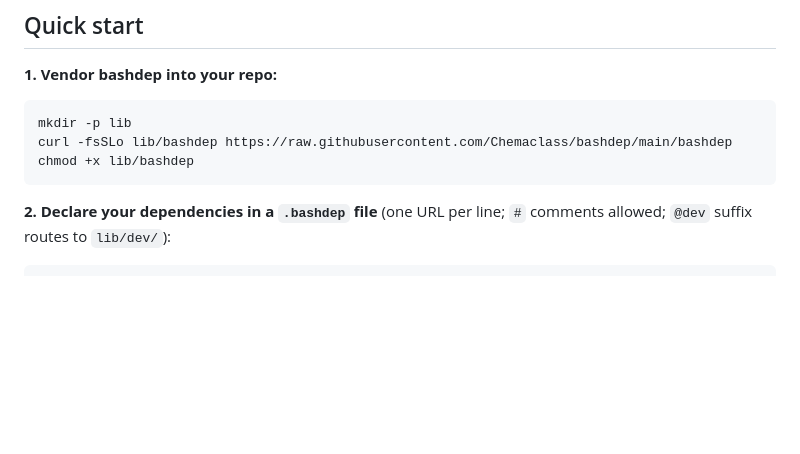
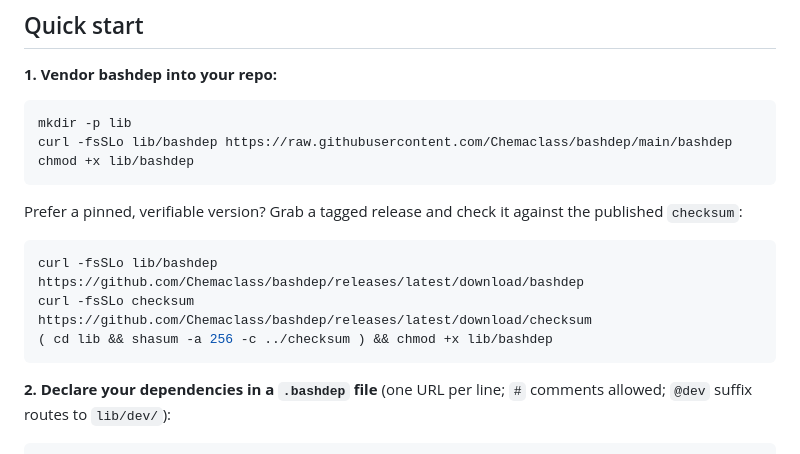
Before and after one commit to Chemaclass/bashdep, a Markdown page: README.md, the part around one of its changes. Drawn GitHub-style; blank space fills up the shorter version.

Commit message:
docs(readme): add release badge and pinned checksum-verified install (#21)

````diff
--- a/README.md
+++ b/README.md
@@ -17,6 +18,15 @@ per-directory `.bashdep.lock`. No registry, no runtime — just `curl`.
 mkdir -p lib
 curl -fsSLo lib/bashdep https://raw.githubusercontent.com/Chemaclass/bashdep/main/bashdep
 chmod +x lib/bashdep
+```
+
+Prefer a pinned, verifiable version? Grab a tagged release and check it
+against the published `checksum`:
+
+```bash
+curl -fsSLo lib/bashdep https://github.com/Chemaclass/bashdep/releases/latest/download/bashdep
+curl -fsSLo checksum     https://github.com/Chemaclass/bashdep/releases/latest/download/checksum
+( cd lib && shasum -a 256 -c ../checksum ) && chmod +x lib/bashdep
 ```
 
 **2. Declare your dependencies in a `.bashdep` file** (one URL per
````
Also changed, not shown: other parts of README.md (+1 -0 lines).
